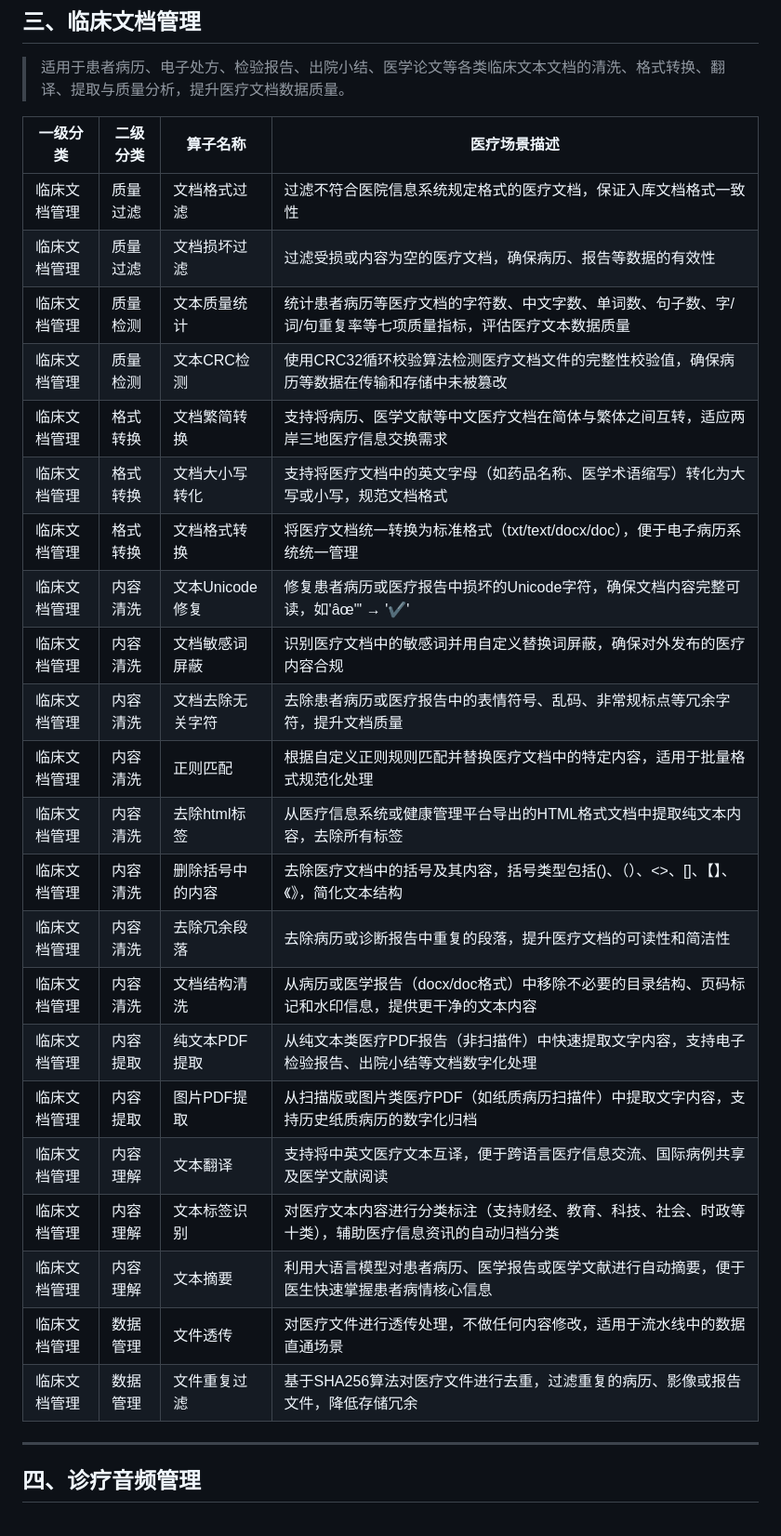
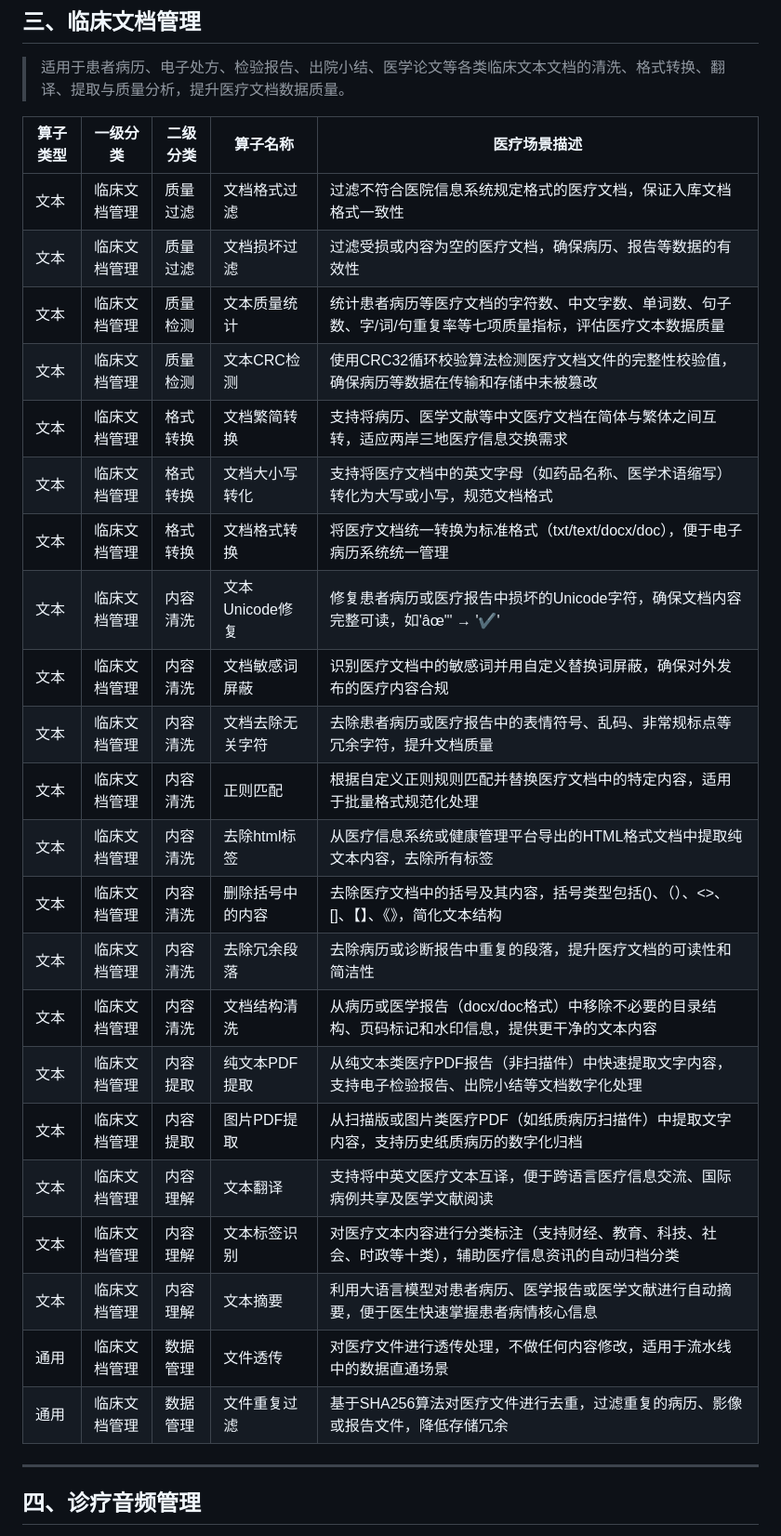
Before and after one commit to liper/DengWorkSpace, a Markdown page: 医疗场景算子分类.md, the part around one of its changes. Shown at 93% size. Rendered like a GitHub page.

```diff
--- a/医疗场景算子分类.md
+++ b/医疗场景算子分类.md
@@ -91,30 +91,30 @@
 
 > 适用于患者病历、电子处方、检验报告、出院小结、医学论文等各类临床文本文档的清洗、格式转换、翻译、提取与质量分析，提升医疗文档数据质量。
 
-| 一级分类 | 二级分类 | 算子名称 | 医疗场景描述 |
-|---|---|---|---|
-| 临床文档管理 | 质量过滤 | 文档格式过滤 | 过滤不符合医院信息系统规定格式的医疗文档，保证入库文档格式一致性 |
-| 临床文档管理 | 质量过滤 | 文档损坏过滤 | 过滤受损或内容为空的医疗文档，确保病历、报告等数据的有效性 |
-| 临床文档管理 | 质量检测 | 文本质量统计 | 统计患者病历等医疗文档的字符数、中文字数、单词数、句子数、字/词/句重复率等七项质量指标，评估医疗文本数据质量 |
-| 临床文档管理 | 质量检测 | 文本CRC检测 | 使用CRC32循环校验算法检测医疗文档文件的完整性校验值，确保病历等数据在传输和存储中未被篡改 |
-| 临床文档管理 | 格式转换 | 文档繁简转换 | 支持将病历、医学文献等中文医疗文档在简体与繁体之间互转，适应两岸三地医疗信息交换需求 |
-| 临床文档管理 | 格式转换 | 文档大小写转化 | 支持将医疗文档中的英文字母（如药品名称、医学术语缩写）转化为大写或小写，规范文档格式 |
-| 临床文档管理 | 格式转换 | 文档格式转换 | 将医疗文档统一转换为标准格式（txt/text/docx/doc），便于电子病历系统统一管理 |
-| 临床文档管理 | 内容清洗 | 文本Unicode修复 | 修复患者病历或医疗报告中损坏的Unicode字符，确保文档内容完整可读，如'âœ"' → '✔' |
-| 临床文档管理 | 内容清洗 | 文档敏感词屏蔽 | 识别医疗文档中的敏感词并用自定义替换词屏蔽，确保对外发布的医疗内容合规 |
-| 临床文档管理 | 内容清洗 | 文档去除无关字符 | 去除患者病历或医疗报告中的表情符号、乱码、非常规标点等冗余字符，提升文档质量 |
-| 临床文档管理 | 内容清洗 | 正则匹配 | 根据自定义正则规则匹配并替换医疗文档中的特定内容，适用于批量格式规范化处理 |
-| 临床文档管理 | 内容清洗 | 去除html标签 | 从医疗信息系统或健康管理平台导出的HTML格式文档中提取纯文本内容，去除所有标签 |
-| 临床文档管理 | 内容清洗 | 删除括号中的内容 | 去除医疗文档中的括号及其内容，括号类型包括()、（）、<>、[]、【】、《》，简化文本结构 |
-| 临床文档管理 | 内容清洗 | 去除冗余段落 | 去除病历或诊断报告中重复的段落，提升医疗文档的可读性和简洁性 |
-| 临床文档管理 | 内容清洗 | 文档结构清洗 | 从病历或医学报告（docx/doc格式）中移除不必要的目录结构、页码标记和水印信息，提供更干净的文本内容 |
-| 临床文档管理 | 内容提取 | 纯文本PDF提取 | 从纯文本类医疗PDF报告（非扫描件）中快速提取文字内容，支持电子检验报告、出院小结等文档数字化处理 |
-| 临床文档管理 | 内容提取 | 图片PDF提取 | 从扫描版或图片类医疗PDF（如纸质病历扫描件）中提取文字内容，支持历史纸质病历的数字化归档 |
-| 临床文档管理 | 内容理解 | 文本翻译 | 支持将中英文医疗文本互译，便于跨语言医疗信息交流、国际病例共享及医学文献阅读 |
-| 临床文档管理 | 内容理解 | 文本标签识别 | 对医疗文本内容进行分类标注（支持财经、教育、科技、社会、时政等十类），辅助医疗信息资讯的自动归档分类 |
-| 临床文档管理 | 内容理解 | 文本摘要 | 利用大语言模型对患者病历、医学报告或医学文献进行自动摘要，便于医生快速掌握患者病情核心信息 |
-| 临床文档管理 | 数据管理 | 文件透传 | 对医疗文件进行透传处理，不做任何内容修改，适用于流水线中的数据直通场景 |
-| 临床文档管理 | 数据管理 | 文件重复过滤 | 基于SHA256算法对医疗文件进行去重，过滤重复的病历、影像或报告文件，降低存储冗余 |
+| 算子类型 | 一级分类 | 二级分类 | 算子名称 | 医疗场景描述 |
+|---|---|---|---|---|
+| 文本 | 临床文档管理 | 质量过滤 | 文档格式过滤 | 过滤不符合医院信息系统规定格式的医疗文档，保证入库文档格式一致性 |
+| 文本 | 临床文档管理 | 质量过滤 | 文档损坏过滤 | 过滤受损或内容为空的医疗文档，确保病历、报告等数据的有效性 |
+| 文本 | 临床文档管理 | 质量检测 | 文本质量统计 | 统计患者病历等医疗文档的字符数、中文字数、单词数、句子数、字/词/句重复率等七项质量指标，评估医疗文本数据质量 |
+| 文本 | 临床文档管理 | 质量检测 | 文本CRC检测 | 使用CRC32循环校验算法检测医疗文档文件的完整性校验值，确保病历等数据在传输和存储中未被篡改 |
+| 文本 | 临床文档管理 | 格式转换 | 文档繁简转换 | 支持将病历、医学文献等中文医疗文档在简体与繁体之间互转，适应两岸三地医疗信息交换需求 |
+| 文本 | 临床文档管理 | 格式转换 | 文档大小写转化 | 支持将医疗文档中的英文字母（如药品名称、医学术语缩写）转化为大写或小写，规范文档格式 |
+| 文本 | 临床文档管理 | 格式转换 | 文档格式转换 | 将医疗文档统一转换为标准格式（txt/text/docx/doc），便于电子病历系统统一管理 |
+| 文本 | 临床文档管理 | 内容清洗 | 文本Unicode修复 | 修复患者病历或医疗报告中损坏的Unicode字符，确保文档内容完整可读，如'âœ"' → '✔' |
+| 文本 | 临床文档管理 | 内容清洗 | 文档敏感词屏蔽 | 识别医疗文档中的敏感词并用自定义替换词屏蔽，确保对外发布的医疗内容合规 |
+| 文本 | 临床文档管理 | 内容清洗 | 文档去除无关字符 | 去除患者病历或医疗报告中的表情符号、乱码、非常规标点等冗余字符，提升文档质量 |
+| 文本 | 临床文档管理 | 内容清洗 | 正则匹配 | 根据自定义正则规则匹配并替换医疗文档中的特定内容，适用于批量格式规范化处理 |
+| 文本 | 临床文档管理 | 内容清洗 | 去除html标签 | 从医疗信息系统或健康管理平台导出的HTML格式文档中提取纯文本内容，去除所有标签 |
+| 文本 | 临床文档管理 | 内容清洗 | 删除括号中的内容 | 去除医疗文档中的括号及其内容，括号类型包括()、（）、<>、[]、【】、《》，简化文本结构 |
+| 文本 | 临床文档管理 | 内容清洗 | 去除冗余段落 | 去除病历或诊断报告中重复的段落，提升医疗文档的可读性和简洁性 |
+| 文本 | 临床文档管理 | 内容清洗 | 文档结构清洗 | 从病历或医学报告（docx/doc格式）中移除不必要的目录结构、页码标记和水印信息，提供更干净的文本内容 |
+| 文本 | 临床文档管理 | 内容提取 | 纯文本PDF提取 | 从纯文本类医疗PDF报告（非扫描件）中快速提取文字内容，支持电子检验报告、出院小结等文档数字化处理 |
+| 文本 | 临床文档管理 | 内容提取 | 图片PDF提取 | 从扫描版或图片类医疗PDF（如纸质病历扫描件）中提取文字内容，支持历史纸质病历的数字化归档 |
+| 文本 | 临床文档管理 | 内容理解 | 文本翻译 | 支持将中英文医疗文本互译，便于跨语言医疗信息交流、国际病例共享及医学文献阅读 |
+| 文本 | 临床文档管理 | 内容理解 | 文本标签识别 | 对医疗文本内容进行分类标注（支持财经、教育、科技、社会、时政等十类），辅助医疗信息资讯的自动归档分类 |
+| 文本 | 临床文档管理 | 内容理解 | 文本摘要 | 利用大语言模型对患者病历、医学报告或医学文献进行自动摘要，便于医生快速掌握患者病情核心信息 |
+| 通用 | 临床文档管理 | 数据管理 | 文件透传 | 对医疗文件进行透传处理，不做任何内容修改，适用于流水线中的数据直通场景 |
+| 通用 | 临床文档管理 | 数据管理 | 文件重复过滤 | 基于SHA256算法对医疗文件进行去重，过滤重复的病历、影像或报告文件，降低存储冗余 |
 
 ---
 
```
Also changed, not shown: other parts of 医疗场景算子分类.md (+113 -113 lines).
